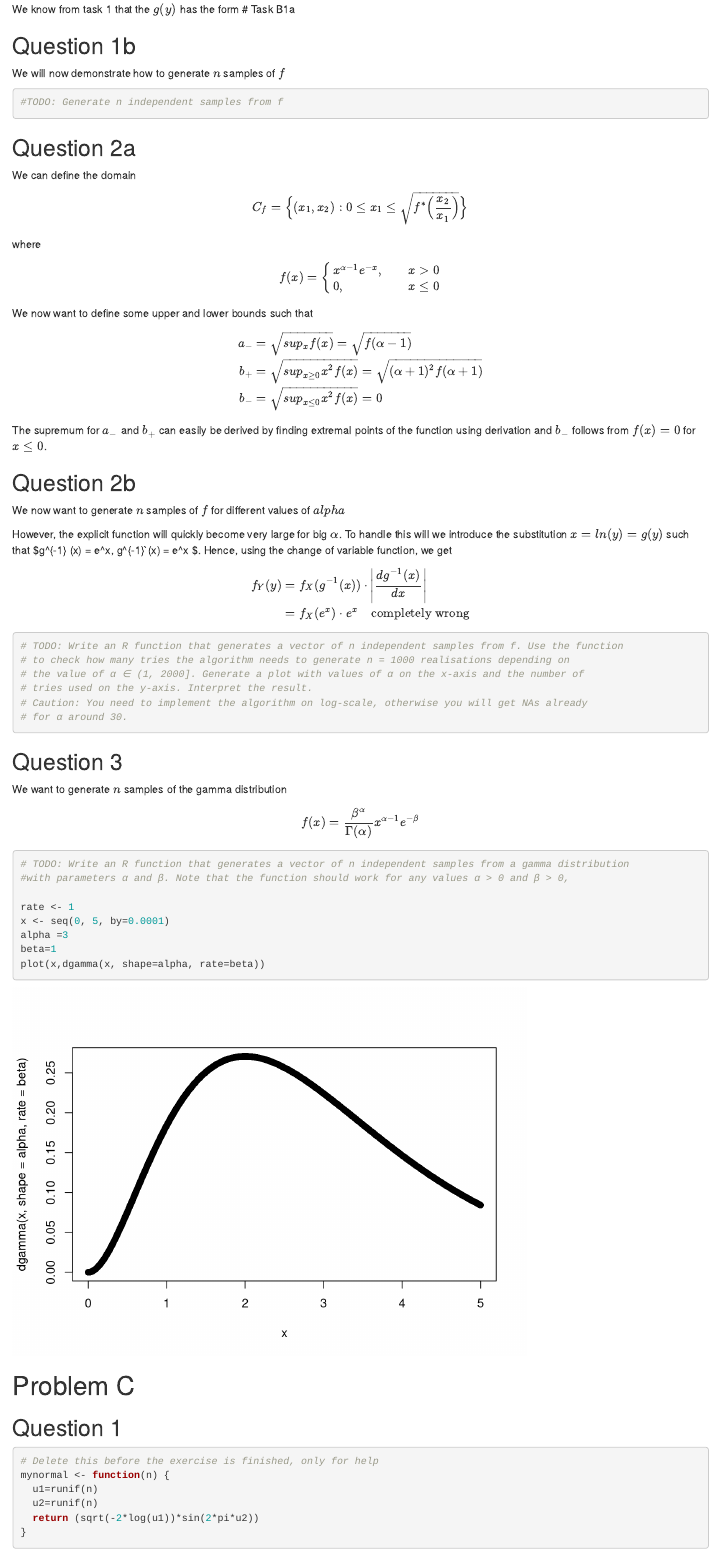
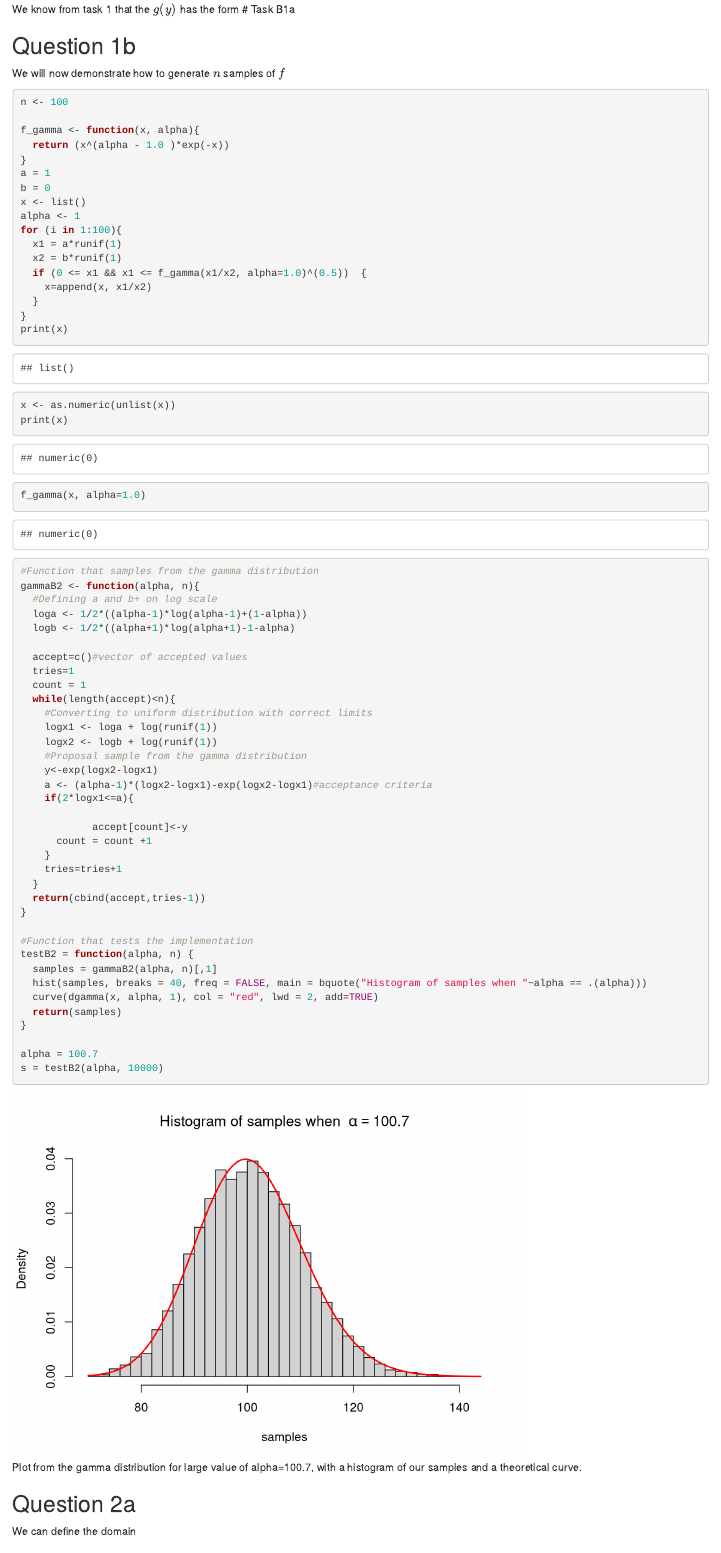
Before and after one commit to isakhammer/berergningskrevende-statistikk, an R Markdown document (Ex1_full.Rmd): the page in a window 1100 px wide, from 7620 px down before the commit and from 7640 px down after it, so that both start at the same text. Rendered offline with R 4.5, knitr and Pandoc, with nearby package versions; code that draws random numbers runs with fixed seeds of ours.

Commit message:
Added Ex1_full

````diff
--- a/Ex1_full.Rmd
+++ b/Ex1_full.Rmd
@@ -245,9 +247,70 @@ We know from task 1 that the $g(y)$ has the form
 
 ## Question 1b
 We will now demonstrate how to generate $n$ samples of $f$
+
 ```{r}
-#TODO: Generate n independent samples from f
+n <- 100
+
+f_gamma <- function(x, alpha){
+  return (x^(alpha - 1.0 )*exp(-x))
+}
+a = 1
+b = 0
+x <- list()
+alpha <- 1
+for (i in 1:100){
+  x1 = a*runif(1)
+  x2 = b*runif(1)
+  if (0 <= x1 && x1 <= f_gamma(x1/x2, alpha=1.0)^(0.5))  {
+    x=append(x, x1/x2)
+  }
+}
+print(x)
+x <- as.numeric(unlist(x))
+print(x)
+f_gamma(x, alpha=1.0)
 ```
+
+
+```{r, fig.cap="Plot from the gamma distribution for large value of alpha=100.7, with a histogram of our samples and a theoretical curve."}
+#Function that samples from the gamma distribution
+gammaB2 <- function(alpha, n){
+  #Defining a and b+ on log scale
+  loga <- 1/2*((alpha-1)*log(alpha-1)+(1-alpha))
+  logb <- 1/2*((alpha+1)*log(alpha+1)-1-alpha)
+
+  accept=c()#vector of accepted values
+  tries=1
+  count = 1
+  while(length(accept)<n){
+    #Converting to uniform distribution with correct limits
+    logx1 <- loga + log(runif(1))
+    logx2 <- logb + log(runif(1))
+    #Proposal sample from the gamma distribution
+    y<-exp(logx2-logx1)
+    a <- (alpha-1)*(logx2-logx1)-exp(logx2-logx1)#acceptance criteria
+    if(2*logx1<=a){
+
+            accept[count]<-y
+      count = count +1
+    }
+    tries=tries+1
+  }
+  return(cbind(accept,tries-1))
+}
+
+#Function that tests the implementation
+testB2 = function(alpha, n) {
+  samples = gammaB2(alpha, n)[,1]
+  hist(samples, breaks = 40, freq = FALSE, main = bquote("Histogram of samples when "~alpha == .(alpha)))
+  curve(dgamma(x, alpha, 1), col = "red", lwd = 2, add=TRUE)
+  return(samples)
+}
+
+alpha = 100.7
+s = testB2(alpha, 10000)
+```
+
 
 
 ## Question 2a
````
Also changed, not shown: Ex1_full.Rmd (4 more changed lines).
